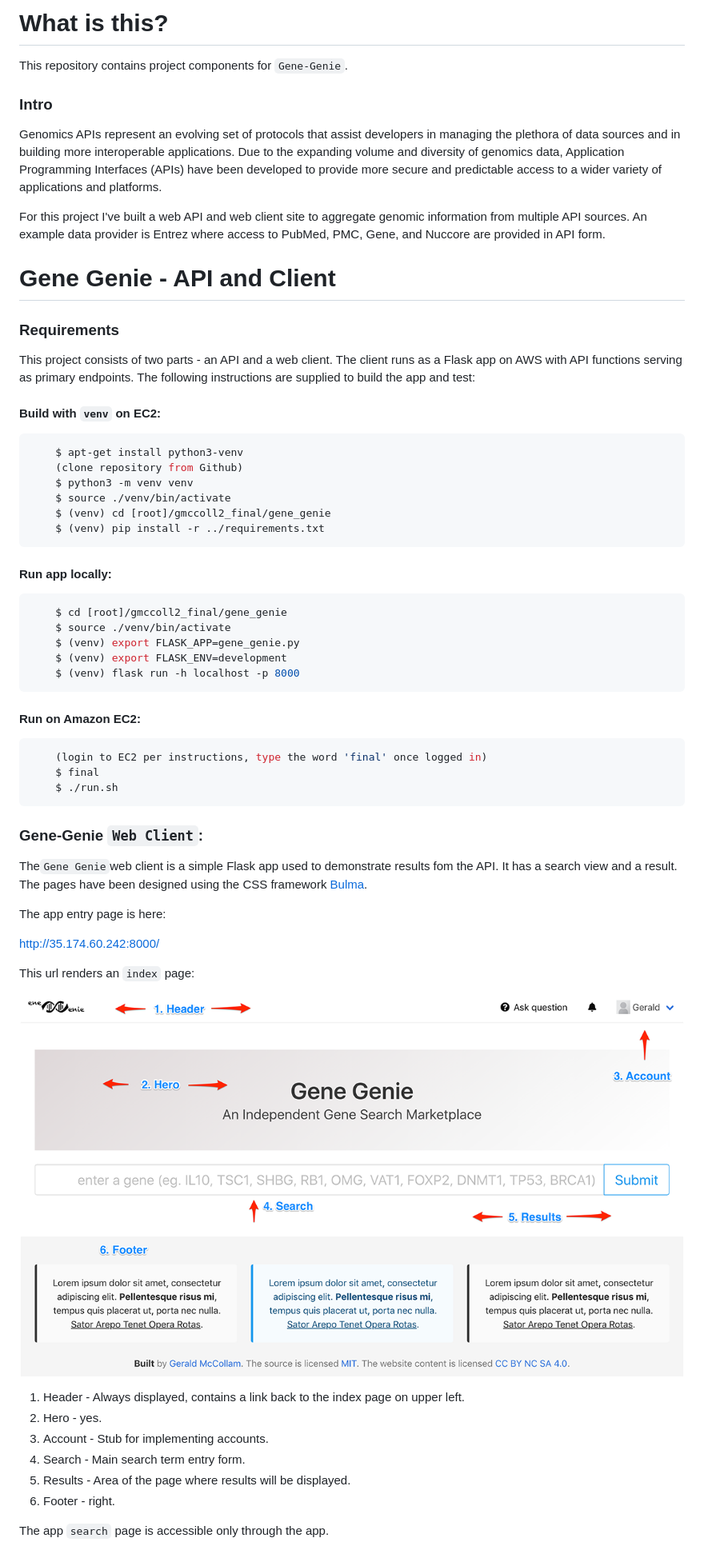
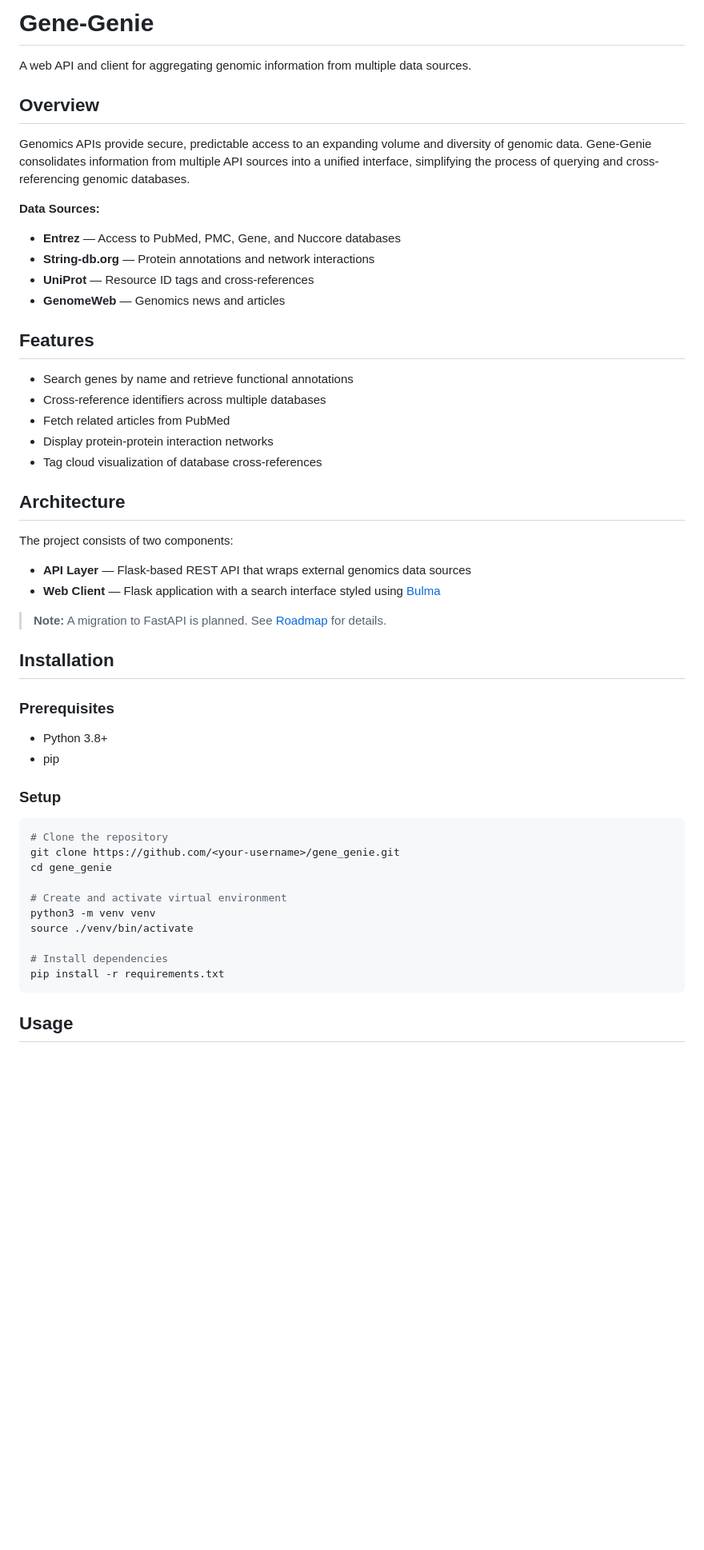
Before and after one commit to geraldmc/gene_genie_II, a Markdown page: README.md, the part around one of its changes. Shown at 80% size. Drawn GitHub-style; blank space fills up the shorter version.

````diff
--- a/README.md
+++ b/README.md
@@ -1,59 +1,56 @@
-# What is this?
+# Gene-Genie
 
-This repository contains project components for `Gene-Genie`.
+A web API and client for aggregating genomic information from multiple data sources.
 
-### Intro
+## Overview
 
-Genomics APIs represent an evolving set of protocols that assist developers in managing the plethora of data sources and in building more interoperable applications. Due to the expanding volume and diversity of genomics data, Application Programming Interfaces (APIs) have been developed to provide more secure and predictable access to a wider variety of applications and platforms.
+Genomics APIs provide secure, predictable access to an expanding volume and diversity of genomic data. Gene-Genie consolidates information from multiple API sources into a unified interface, simplifying the process of querying and cross-referencing genomic databases.
 
-For this project I've built a web API and web client site to aggregate genomic information from multiple API sources. An example data provider is Entrez where access to PubMed, PMC, Gene, and Nuccore are provided in API form.
+**Data Sources:**
 
-# Gene Genie - API and Client
+- **Entrez** — Access to PubMed, PMC, Gene, and Nuccore databases
+- **String-db.org** — Protein annotations and network interactions
+- **UniProt** — Resource ID tags and cross-references
+- **GenomeWeb** — Genomics news and articles
 
-### Requirements
-This project consists of two parts - an API and a web client. The client runs as a Flask app on AWS with API functions serving as primary endpoints. The following instructions are supplied to build the app and test:
+## Features
 
-#### Build with `venv` on EC2:
+- Search genes by name and retrieve functional annotations
+- Cross-reference identifiers across multiple databases
+- Fetch related articles from PubMed
+- Display protein-protein interaction networks
+- Tag cloud visualization of database cross-references
+
+## Architecture
+
+The project consists of two components:
+
+- **API Layer** — Flask-based REST API that wraps external genomics data sources
+- **Web Client** — Flask application with a search interface styled using [Bulma](https://bulma.io)
+
+> **Note:** A migration to FastAPI is planned. See [Roadmap](#roadmap) for details.
+
+## Installation
+
+### Prerequisites
+
+- Python 3.8+
+- pip
+
+### Setup
 
 ```bash
-    $ apt-get install python3-venv
-    (clone repository from Github)
-    $ python3 -m venv venv
-    $ source ./venv/bin/activate
-    $ (venv) cd [root]/gmccoll2_final/gene_genie
-    $ (venv) pip install -r ../requirements.txt
+# Clone the repository
+git clone https://github.com/<your-username>/gene_genie.git
+cd gene_genie
+
+# Create and activate virtual environment
+python3 -m venv venv
+source ./venv/bin/activate
+
+# Install dependencies
+pip install -r requirements.txt
 ```
-#### Run app locally:
-```bash
-    $ cd [root]/gmccoll2_final/gene_genie
-    $ source ./venv/bin/activate
-    $ (venv) export FLASK_APP=gene_genie.py
-    $ (venv) export FLASK_ENV=development
-    $ (venv) flask run -h localhost -p 8000
-```
-#### Run on Amazon EC2:
-```bash
-    (login to EC2 per instructions, type the word 'final' once logged in)
-    $ final
-    $ ./run.sh
-```
-### Gene-Genie `Web Client`:
-The`Gene Genie`web client is a simple Flask app used to demonstrate results fom the API. It has a search view and a result. The pages have been designed using the CSS framework [Bulma](http://bulma.io).
 
-The app entry page is here:
+## Usage
 
-http://35.174.60.242:8000/
-
-This url renders an `index` page:
-
-![image info](./images/search.png)
-
-1. Header - Always displayed, contains a link back to the index page on upper left.
-2. Hero - yes.
-3. Account - Stub for implementing accounts.
-4. Search - Main search term entry form.
-5. Results -  Area of the page where results will be displayed.
-6. Footer - right.
-
-The app `search` page is accessible only through the app.
-
````
Also changed, not shown: other parts of README.md (+117 -62 lines).
